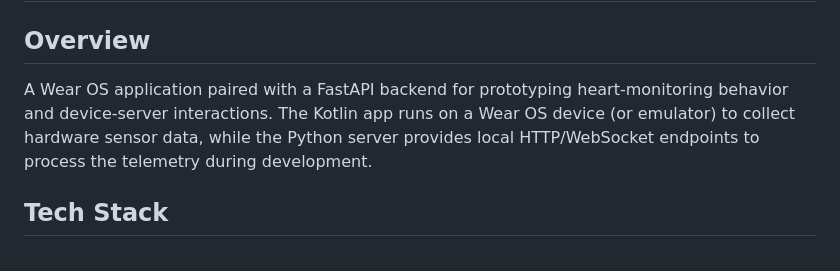
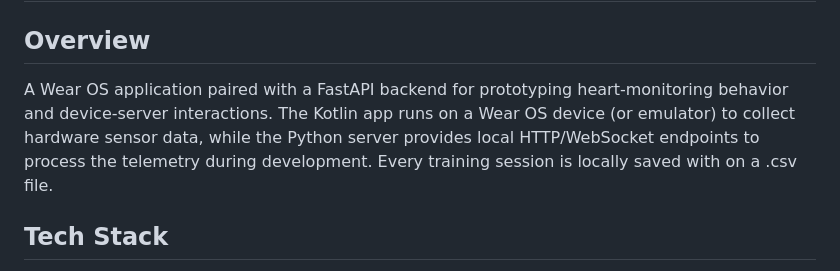
Before and after one commit to iriaf/heart-monitor-wearOS, a Markdown page: README.md, the part around the change. GitHub-like rendering.

Commit message:
Update README with CSV file saving details
Added information about saving training sessions to a .csv file.

```diff
--- a/README.md
+++ b/README.md
@@ -1,7 +1,7 @@
 # Heart Monitor (Wear OS + Server)
 
 ## Overview
-A Wear OS application paired with a FastAPI backend for prototyping heart-monitoring behavior and device-server interactions. The Kotlin app runs on a Wear OS device (or emulator) to collect hardware sensor data, while the Python server provides local HTTP/WebSocket endpoints to process the telemetry during development.
+A Wear OS application paired with a FastAPI backend for prototyping heart-monitoring behavior and device-server interactions. The Kotlin app runs on a Wear OS device (or emulator) to collect hardware sensor data, while the Python server provides local HTTP/WebSocket endpoints to process the telemetry during development. Every training session is locally saved with on a .csv file.
 
 ## Tech Stack
 * **Client (Wear OS):** Kotlin, Android Jetpack, Wear OS UI libraries
```
